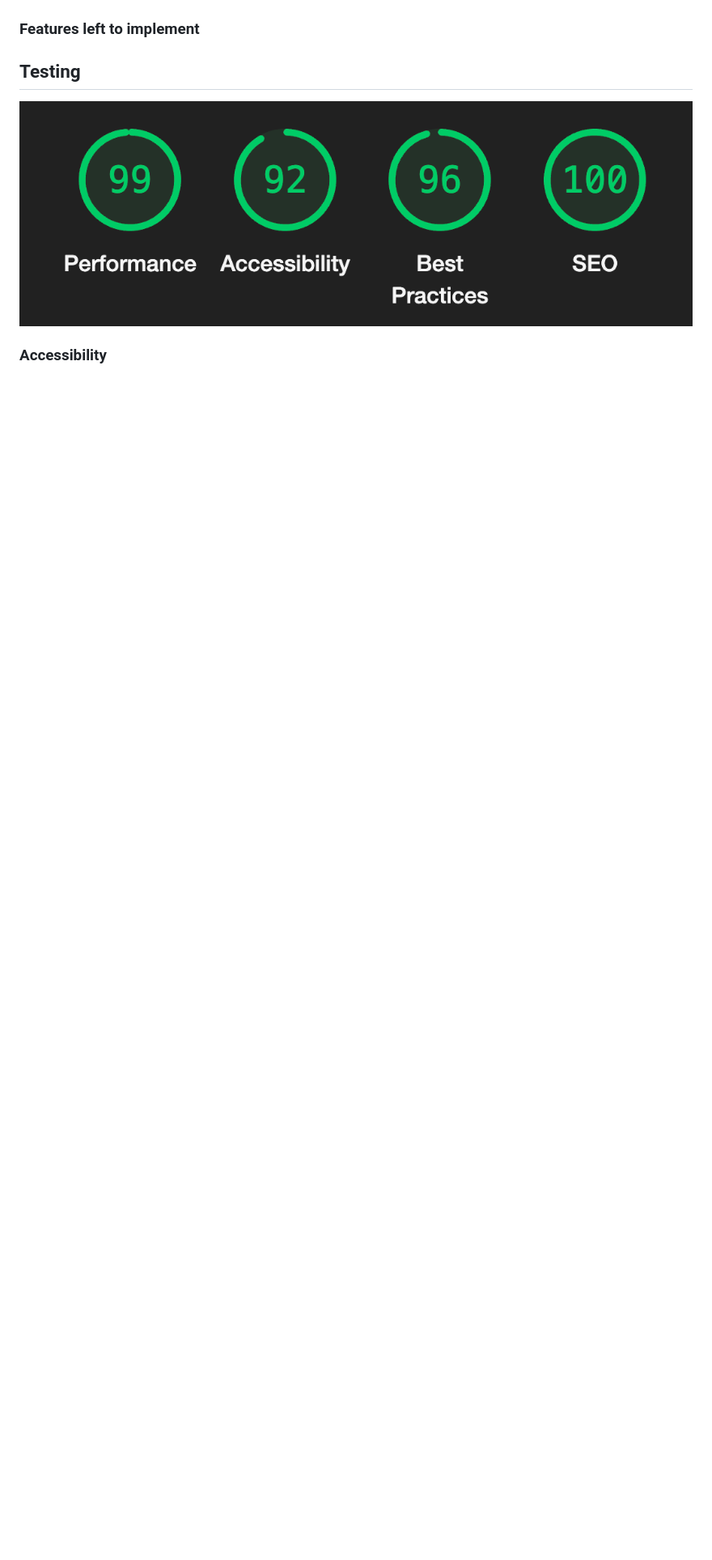
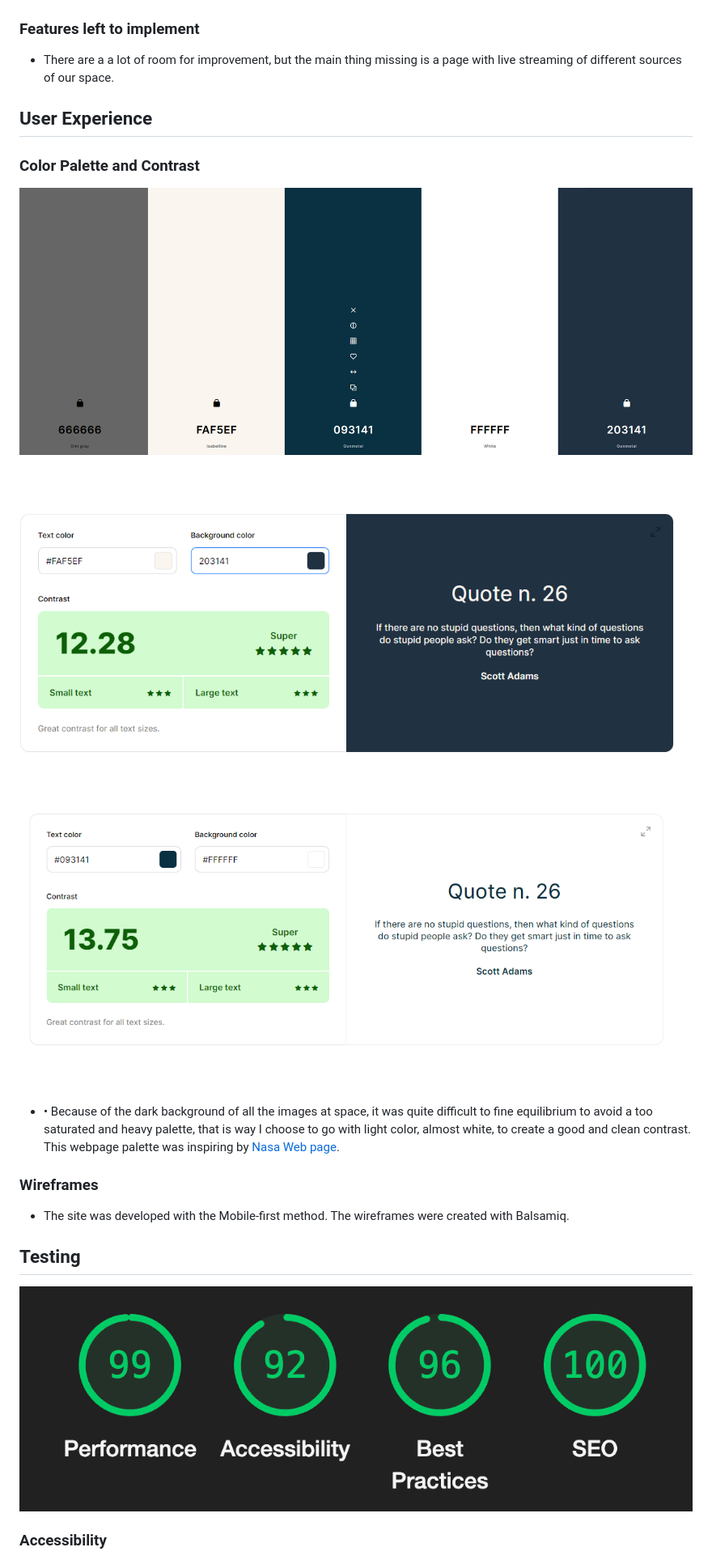
Before and after one commit to julianbohm/pp1-planets, a Markdown page: README.md, the part around the change printed below. Shown: that part at 81% size. Drawn GitHub-style; blank space fills up the shorter version.

```diff
--- a/README.md
+++ b/README.md
@@ -48,6 +49,25 @@ The Sun page is quite self explanatory, because it is our star and the one that
 
 
 ### Features left to implement
+
+* There are a a lot of room for improvement, but the main thing missing is a page with live streaming of different sources of our space.
+
+## User Experience
+
+### Color Palette and Contrast
+![Color Pallete](/assets/images/palet%20color.png)
+
+![Contrast Colors](/assets/images/contrast%20.png)
+
+![COntrast Colors](/assets/images/contrast%201.png)
+
+* •	Because of the dark background of all the images at space, it was quite difficult to fine equilibrium to avoid a too saturated and heavy palette, that is way I choose to go with light color, almost white, to create a good and clean contrast. This webpage palette was inspiring by [Nasa Web page](https://science.nasa.gov/solar-system/planets/).
+
+### Wireframes
+* The site was developed with the Mobile-first method. The wireframes were  created with Balsamiq.
+
+
+
 
 ## Testing
 
```
Also changed, not shown: other parts of README.md (+40 -9 lines), assets/images/home.png (added).
